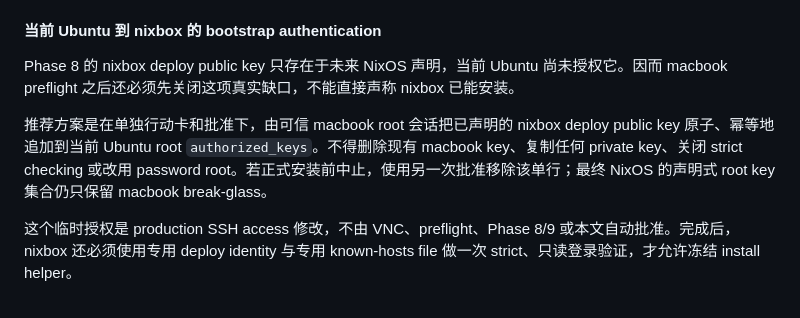
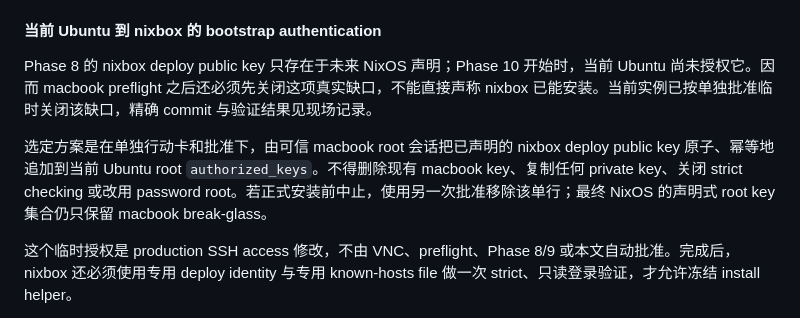
Before and after one commit to sayoriqwq/nix-config, a Markdown page: docs/runbooks/replace-server-with-nixos.md, the part around one of its changes. Drawn GitHub-style.

```diff
--- a/docs/runbooks/replace-server-with-nixos.md
+++ b/docs/runbooks/replace-server-with-nixos.md
@@ -78,9 +78,9 @@ Phase 9 的 ephemeral key、host key、disk image、network namespace 与临时
 
 #### 当前 Ubuntu 到 nixbox 的 bootstrap authentication
 
-Phase 8 的 nixbox deploy public key 只存在于未来 NixOS 声明，当前 Ubuntu 尚未授权它。因而 macbook preflight 之后还必须先关闭这项真实缺口，不能直接声称 nixbox 已能安装。
+Phase 8 的 nixbox deploy public key 只存在于未来 NixOS 声明；Phase 10 开始时，当前 Ubuntu 尚未授权它。因而 macbook preflight 之后还必须先关闭这项真实缺口，不能直接声称 nixbox 已能安装。当前实例已按单独批准临时关闭该缺口，精确 commit 与验证结果见现场记录。
 
-推荐方案是在单独行动卡和批准下，由可信 macbook root 会话把已声明的 nixbox deploy public key 原子、幂等地追加到当前 Ubuntu root `authorized_keys`。不得删除现有 macbook key、复制任何 private key、关闭 strict checking 或改用 password root。若正式安装前中止，使用另一次批准移除该单行；最终 NixOS 的声明式 root key 集合仍只保留 macbook break-glass。
+选定方案是在单独行动卡和批准下，由可信 macbook root 会话把已声明的 nixbox deploy public key 原子、幂等地追加到当前 Ubuntu root `authorized_keys`。不得删除现有 macbook key、复制任何 private key、关闭 strict checking 或改用 password root。若正式安装前中止，使用另一次批准移除该单行；最终 NixOS 的声明式 root key 集合仍只保留 macbook break-glass。
 
 这个临时授权是 production SSH access 修改，不由 VNC、preflight、Phase 8/9 或本文自动批准。完成后，nixbox 还必须使用专用 deploy identity 与专用 known-hosts file 做一次 strict、只读登录验证，才允许冻结 install helper。
 
```
Also changed, not shown: other parts of docs/runbooks/replace-server-with-nixos.md (+1 -1 lines), docs/inventory/phase-10-server-replacement.md (+11 -7 lines).
